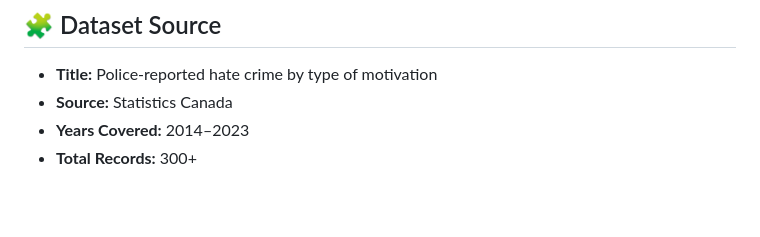
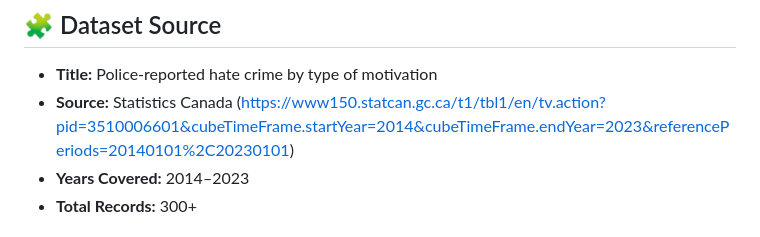
Before and after one commit to ayseguldahi/canada-hate-crime-dashboard, a Markdown page: README.md, the part around the change. Drawn GitHub-style; blank space fills up the shorter version.

```diff
--- a/README.md
+++ b/README.md
@@ -46,7 +46,7 @@ The project allows users to interactively filter, explore, and analyze hate crim
 ## 🧩 Dataset Source
 
 - **Title:** Police-reported hate crime by type of motivation
-- **Source:** Statistics Canada
+- **Source:** Statistics Canada (https://www150.statcan.gc.ca/t1/tbl1/en/tv.action?pid=3510006601&cubeTimeFrame.startYear=2014&cubeTimeFrame.endYear=2023&referencePeriods=20140101%2C20230101)
 - **Years Covered:** 2014–2023
 - **Total Records:** 300+
 
```
